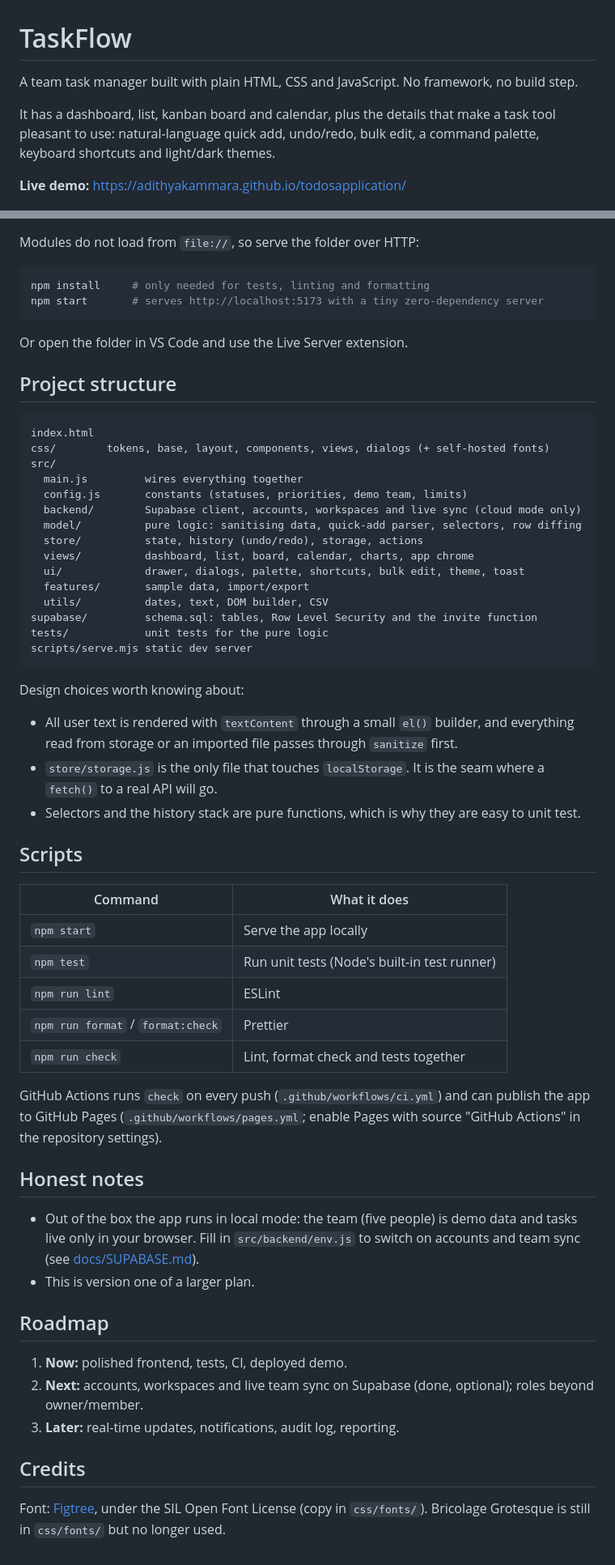
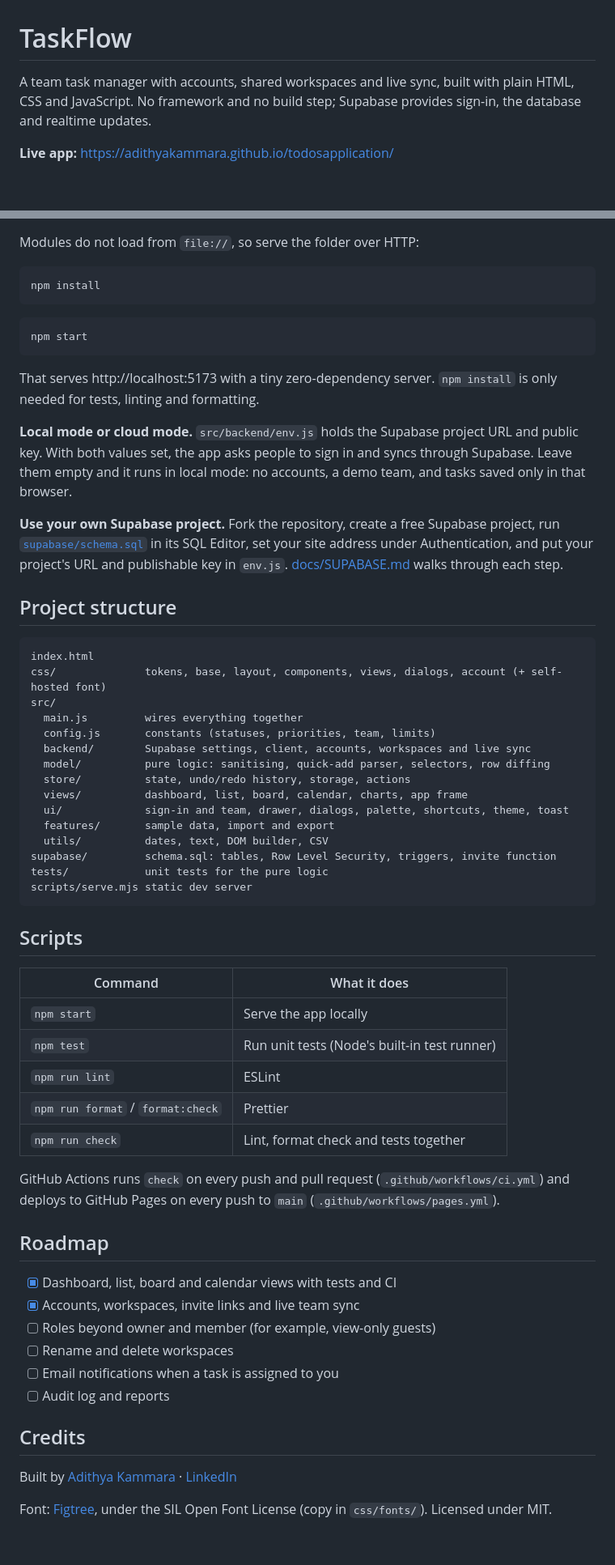
Before and after one commit to AdithyaKammara/todosapplication, a Markdown page: README.md, 2 parts joined by grey strips. Shown at 81% size. Rendered like a GitHub page; blank space fills up the shorter version.

````diff
--- a/README.md
+++ b/README.md
@@ -1,10 +1,8 @@
 # TaskFlow
 
-A team task manager built with plain HTML, CSS and JavaScript. No framework, no build step.
+A team task manager with accounts, shared workspaces and live sync, built with plain HTML, CSS and JavaScript. No framework and no build step; Supabase provides sign-in, the database and realtime updates.
 
-It has a dashboard, list, kanban board and calendar, plus the details that make a task tool pleasant to use: natural-language quick add, undo/redo, bulk edit, a command palette, keyboard shortcuts and light/dark themes.
-
-**Live demo:** https://adithyakammara.github.io/todosapplication/
+**Live app:** https://adithyakammara.github.io/todosapplication/
 
 ![Dashboard in light mode](docs/screenshots/dashboard-light.png)
 
@@ -28,37 +64,38 @@ It has a dashboard, list, kanban board and calendar, plus the details that make
 Modules do not load from `file://`, so serve the folder over HTTP:
 
 ```bash
-npm install     # only needed for tests, linting and formatting
-npm start       # serves http://localhost:5173 with a tiny zero-dependency server
+npm install
 ```
 
-Or open the folder in VS Code and use the Live Server extension.
+```bash
+npm start
+```
+
+That serves http://localhost:5173 with a tiny zero-dependency server. `npm install` is only needed for tests, linting and formatting.
+
+**Local mode or cloud mode.** `src/backend/env.js` holds the Supabase project URL and public key. With both values set, the app asks people to sign in and syncs through Supabase. Leave them empty and it runs in local mode: no accounts, a demo team, and tasks saved only in that browser.
+
+**Use your own Supabase project.** Fork the repository, create a free Supabase project, run [`supabase/schema.sql`](supabase/schema.sql) in its SQL Editor, set your site address under Authentication, and put your project's URL and publishable key in `env.js`. [docs/SUPABASE.md](docs/SUPABASE.md) walks through each step.
 
 ## Project structure
 
 ```
 index.html
-css/        tokens, base, layout, components, views, dialogs (+ self-hosted fonts)
+css/              tokens, base, layout, components, views, dialogs, account (+ self-hosted font)
 src/
   main.js         wires everything together
-  config.js       constants (statuses, priorities, demo team, limits)
-  backend/        Supabase client, accounts, workspaces and live sync (cloud mode only)
-  model/          pure logic: sanitising data, quick-add parser, selectors, row diffing
-  store/          state, history (undo/redo), storage, actions
-  views/          dashboard, list, board, calendar, charts, app chrome
-  ui/             drawer, dialogs, palette, shortcuts, bulk edit, theme, toast
-  features/       sample data, import/export
+  config.js       constants (statuses, priorities, team, limits)
+  backend/        Supabase settings, client, accounts, workspaces and live sync
+  model/          pure logic: sanitising, quick-add parser, selectors, row diffing
+  store/          state, undo/redo history, storage, actions
+  views/          dashboard, list, board, calendar, charts, app frame
+  ui/             sign-in and team, drawer, dialogs, palette, shortcuts, theme, toast
+  features/       sample data, import and export
   utils/          dates, text, DOM builder, CSV
-supabase/         schema.sql: tables, Row Level Security and the invite function
+supabase/         schema.sql: tables, Row Level Security, triggers, invite function
 tests/            unit tests for the pure logic
 scripts/serve.mjs static dev server
 ```
-
-Design choices worth knowing about:
-
-- All user text is rendered with `textContent` through a small `el()` builder, and everything read from storage or an imported file passes through `sanitize` first.
-- `store/storage.js` is the only file that touches `localStorage`. It is the seam where a `fetch()` to a real API will go.
-- Selectors and the history stack are pure functions, which is why they are easy to unit test.
 
 ## Scripts
 
@@ -70,19 +107,19 @@ Design choices worth knowing about:
 | `npm run format` / `format:check` | Prettier                                     |
 | `npm run check`                   | Lint, format check and tests together        |
 
-GitHub Actions runs `check` on every push (`.github/workflows/ci.yml`) and can publish the app to GitHub Pages (`.github/workflows/pages.yml`; enable Pages with source "GitHub Actions" in the repository settings).
-
-## Honest notes
-
-- Out of the box the app runs in local mode: the team (five people) is demo data and tasks live only in your browser. Fill in `src/backend/env.js` to switch on accounts and team sync (see [docs/SUPABASE.md](docs/SUPABASE.md)).
-- This is version one of a larger plan.
+GitHub Actions runs `check` on every push and pull request (`.github/workflows/ci.yml`) and deploys to GitHub Pages on every push to `main` (`.github/workflows/pages.yml`).
 
 ## Roadmap
 
-1. **Now:** polished frontend, tests, CI, deployed demo.
-2. **Next:** accounts, workspaces and live team sync on Supabase (done, optional); roles beyond owner/member.
-3. **Later:** real-time updates, notifications, audit log, reporting.
+- [x] Dashboard, list, board and calendar views with tests and CI
+- [x] Accounts, workspaces, invite links and live team sync
+- [ ] Roles beyond owner and member (for example, view-only guests)
+- [ ] Rename and delete workspaces
+- [ ] Email notifications when a task is assigned to you
+- [ ] Audit log and reports
 
 ## Credits
 
-Font: [Figtree](https://github.com/erikdkennedy/figtree), under the SIL Open Font License (copy in `css/fonts/`). Bricolage Grotesque is still in `css/fonts/` but no longer used.
+Built by [Adithya Kammara](https://github.com/AdithyaKammara) · [LinkedIn](https://linkedin.com/in/adithyakammara)
+
+Font: [Figtree](https://github.com/erikdkennedy/figtree), under the SIL Open Font License (copy in `css/fonts/`). Licensed under MIT.
````
Also changed, not shown: other parts of README.md (+47 -9 lines).
